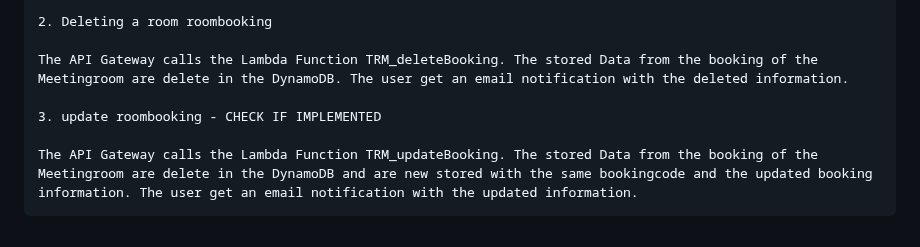
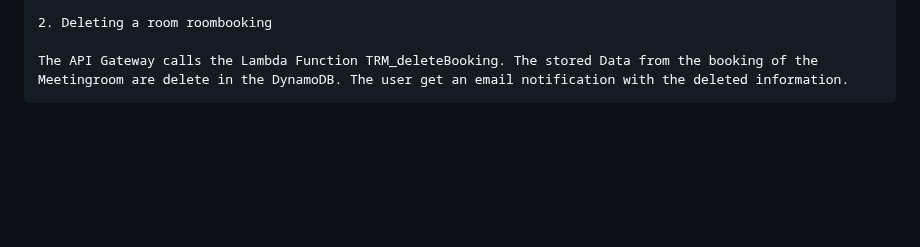
Before and after one commit to RamyChams09/TRMIOT, a Markdown page: Documentation/backendDoc.md, the part around the change. Rendered like a GitHub page; blank space fills up the shorter version.

```diff
--- a/Documentation/backendDoc.md
+++ b/Documentation/backendDoc.md
@@ -93,7 +93,3 @@
     2. Deleting a room roombooking
 
     The API Gateway calls the Lambda Function TRM_deleteBooking. The stored Data from the booking of the Meetingroom are delete in the DynamoDB. The user get an email notification with the deleted information.
-
-    3. update roombooking - CHECK IF IMPLEMENTED
-
-    The API Gateway calls the Lambda Function TRM_updateBooking. The stored Data from the booking of the Meetingroom are delete in the DynamoDB and are new stored with the same bookingcode and the updated booking information. The user get an email notification with the updated information.
```
